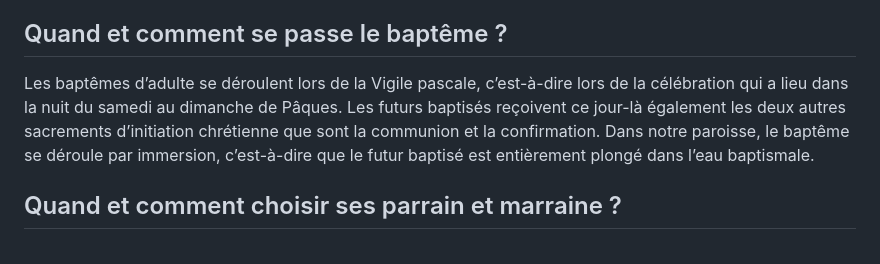
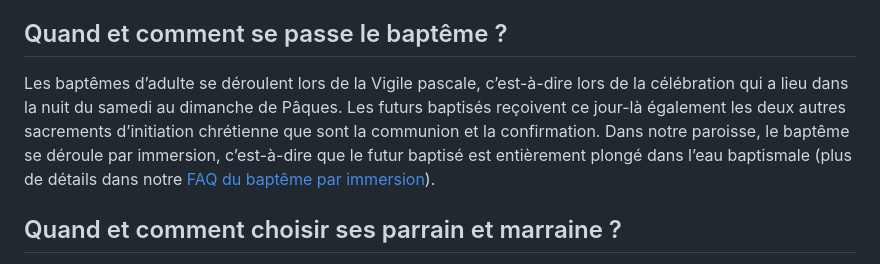
Before and after one commit to catechumenat/catechumenat, a Markdown page: content/faq/faq-du-bapteme.md, the part around one of its changes. GitHub-like rendering.

```diff
--- a/content/faq/faq-du-bapteme.md
+++ b/content/faq/faq-du-bapteme.md
@@ -48,7 +48,7 @@ Cette démarche ne se fait pas seul : elle est soutenue d’abord par un « *a
 
 ## Quand et comment se passe le baptême ?
 
-Les baptêmes d’adulte se déroulent lors de la Vigile pascale, c’est-à-dire lors de la célébration qui a lieu dans la nuit du samedi au dimanche de Pâques. Les futurs baptisés reçoivent ce jour-là également les deux autres sacrements d’initiation chrétienne que sont la communion et la confirmation. Dans notre paroisse, le baptême se déroule par immersion, c’est-à-dire que le futur baptisé est entièrement plongé dans l’eau baptismale.
+Les baptêmes d’adulte se déroulent lors de la Vigile pascale, c’est-à-dire lors de la célébration qui a lieu dans la nuit du samedi au dimanche de Pâques. Les futurs baptisés reçoivent ce jour-là également les deux autres sacrements d’initiation chrétienne que sont la communion et la confirmation. Dans notre paroisse, le baptême se déroule par immersion, c’est-à-dire que le futur baptisé est entièrement plongé dans l’eau baptismale (plus de détails dans notre [FAQ du baptême par immersion](/faq/faq-du-bapteme-par-immersion/)).
 
 ## Quand et comment choisir ses parrain et marraine ?
 
```
Also changed, not shown: other parts of content/faq/faq-du-bapteme.md (+1 -1 lines), content/accompagner.md (+2 -4 lines), content/faq/faq-de-la-confirmation.md (+1 -1 lines).
